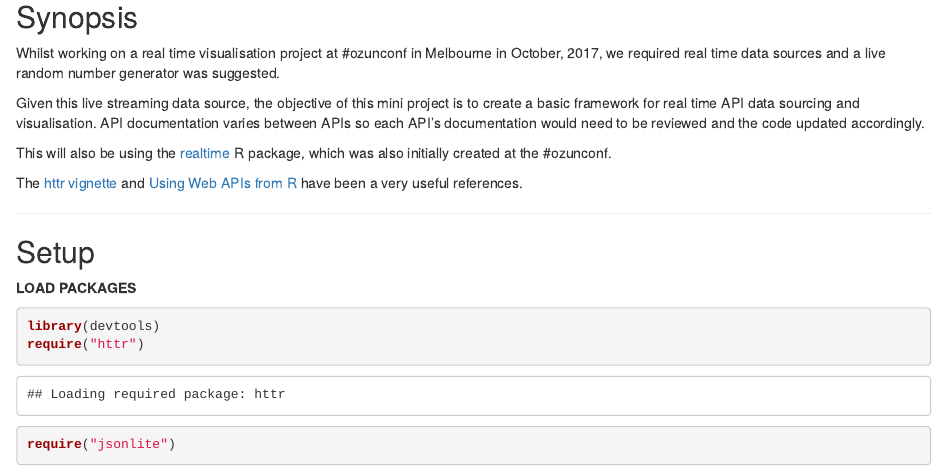
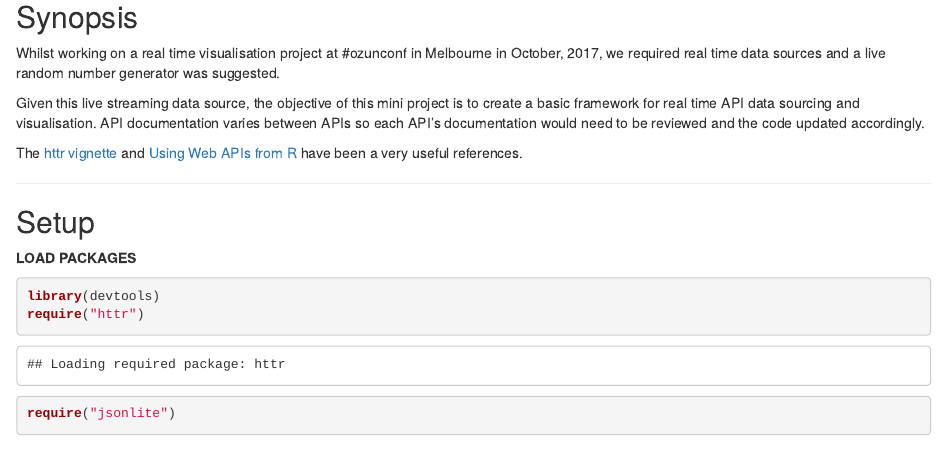
Before and after one commit to kimnewzealand/Using-APIs, an R Markdown document (Basic API Framework using Quantum Random Numbers.Rmd): the page in a window 1100 px wide, from 180 px down. Rendered offline with R 4.5, knitr and Pandoc, with nearby package versions; some code elsewhere in the file could not run offline.

Commit message:
Second commit after review in github

```diff
--- a/Basic API Framework using Quantum Random Numbers.Rmd
+++ b/Basic API Framework using Quantum Random Numbers.Rmd
@@ -10,8 +10,6 @@ output: html_notebook
 Whilst working on a real time visualisation project at #ozunconf in Melbourne in October, 2017, we required real time data sources and a live random number generator was suggested.
 
 Given this live streaming data source, the objective of this mini project is to create a basic framework for real time API data sourcing and visualisation. API documentation varies between APIs so each API's documentation would need to be reviewed and the code updated accordingly.
-
-This will also be using the [realtime](https://github.com/ropenscilabs/realtime/) R package, which was also initially created at the #ozunconf.
 
 The [httr vignette](https://cran.r-project.org/web/packages/httr/vignettes/api-packages.html) and [Using Web APIs from R](https://www.rstudio.com/resources/videos/using-web-apis-from-r/) have been a very useful references.
 
```
